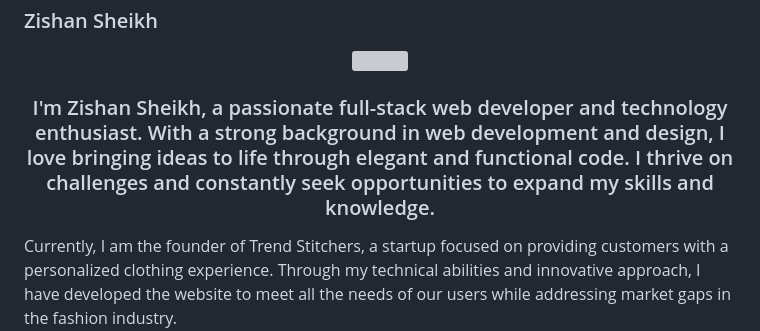
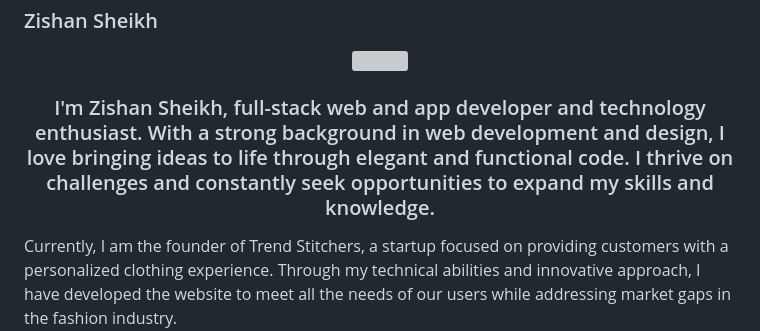
Before and after one commit to zishansheikhh/zishansheikhh, a Markdown page: README.md, the part around the change. Rendered like a GitHub page; grey boxes are pictures that could not be loaded.

```diff
--- a/README.md
+++ b/README.md
@@ -6,7 +6,7 @@
 </div>
 
 
-### <div align="center">I'm Zishan Sheikh, a passionate full-stack web developer and technology enthusiast. With a strong background in web development and design, I love bringing ideas to life through elegant and functional code. I thrive on challenges and constantly seek opportunities to expand my skills and knowledge.
+### <div align="center">I'm Zishan Sheikh, full-stack web and app developer and technology enthusiast. With a strong background in web development and design, I love bringing ideas to life through elegant and functional code. I thrive on challenges and constantly seek opportunities to expand my skills and knowledge.
 
 Currently, I am the founder of Trend Stitchers, a startup focused on providing customers with a personalized clothing experience. Through my technical abilities and innovative approach, I have developed the website to meet all the needs of our users while addressing market gaps in the fashion industry.</div>
 
```
